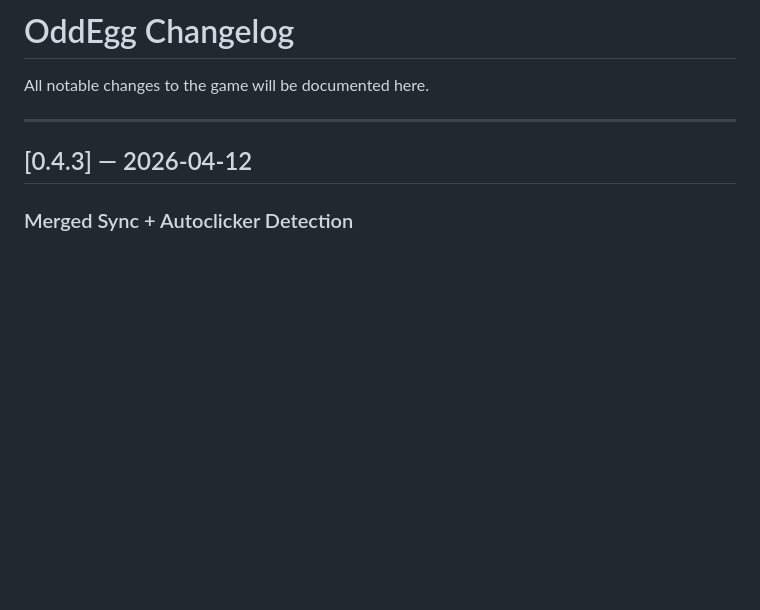
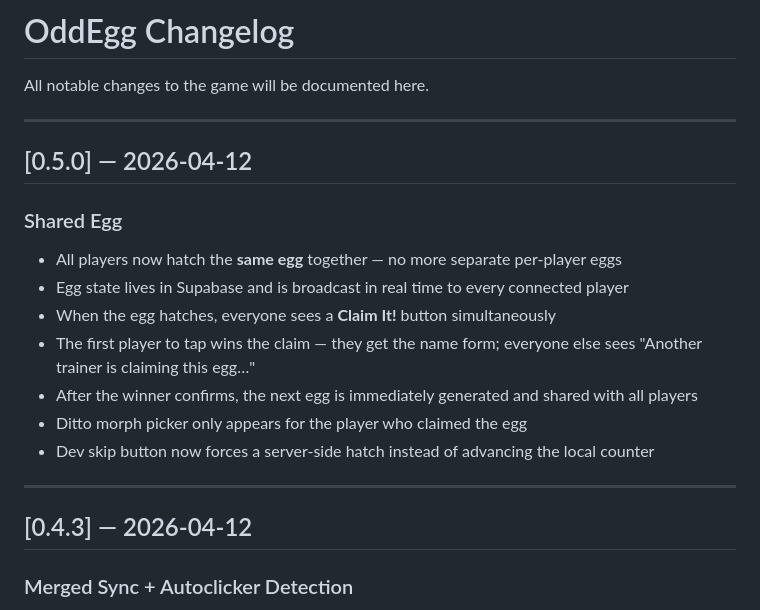
Before and after one commit to pokerankr/oddegg, a Markdown page: CHANGELOG.md, the part around the change. GitHub-like rendering; blank space fills up the shorter version.

Commit message:
docs: add 0.5.0 shared egg changelog entry
Co-Authored-By: Claude Sonnet 4.6 <noreply@anthropic.com>

```diff
--- a/CHANGELOG.md
+++ b/CHANGELOG.md
@@ -1,6 +1,18 @@
 # OddEgg Changelog
 
 All notable changes to the game will be documented here.
+
+---
+
+## [0.5.0] — 2026-04-12
+### Shared Egg
+- All players now hatch the **same egg** together — no more separate per-player eggs
+- Egg state lives in Supabase and is broadcast in real time to every connected player
+- When the egg hatches, everyone sees a **Claim It!** button simultaneously
+- The first player to tap wins the claim — they get the name form; everyone else sees "Another trainer is claiming this egg…"
+- After the winner confirms, the next egg is immediately generated and shared with all players
+- Ditto morph picker only appears for the player who claimed the egg
+- Dev skip button now forces a server-side hatch instead of advancing the local counter
 
 ---
 
```
